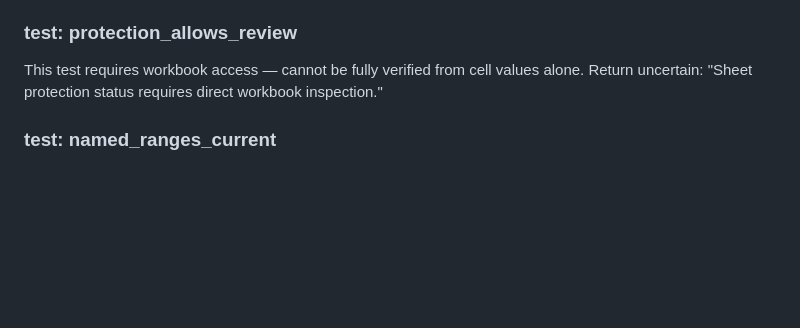
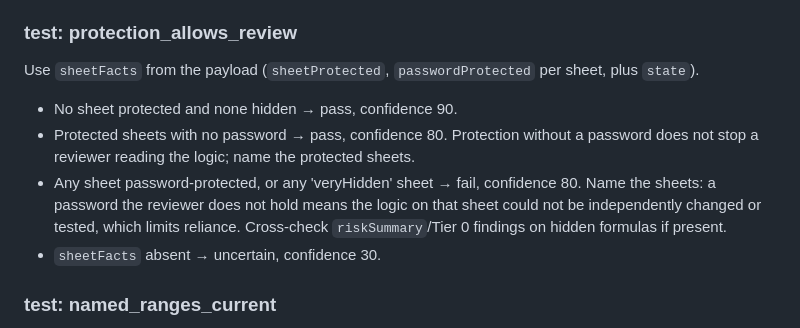
Before and after one commit to maniakovic-maniak/fm-validator, a Markdown page: config/skill.md, the part around one of its changes. Drawn GitHub-style; blank space fills up the shorter version.

```diff
--- a/config/skill.md
+++ b/config/skill.md
@@ -1251,8 +1296,18 @@ use VBA" was previously something you had no reliable way to know).
     scan versus what is documented.
 
 ### test: protection_allows_review
-This test requires workbook access — cannot be fully verified from cell values alone.
-Return uncertain: "Sheet protection status requires direct workbook inspection."
+Use `sheetFacts` from the payload (`sheetProtected`, `passwordProtected`
+per sheet, plus `state`).
+- No sheet protected and none hidden → pass, confidence 90.
+- Protected sheets with no password → pass, confidence 80. Protection
+  without a password does not stop a reviewer reading the logic; name the
+  protected sheets.
+- Any sheet password-protected, or any 'veryHidden' sheet → fail,
+  confidence 80. Name the sheets: a password the reviewer does not hold
+  means the logic on that sheet could not be independently changed or
+  tested, which limits reliance. Cross-check `riskSummary`/Tier 0 findings
+  on hidden formulas if present.
+- `sheetFacts` absent → uncertain, confidence 30.
 
 ### test: named_ranges_current
 Check `namedRangeSummary` in the payload first — Wave 1's named-range
```
Also changed, not shown: other parts of config/skill.md (+57 -12 lines), config/skill-riio-pcfm.md (+10 -0 lines).
